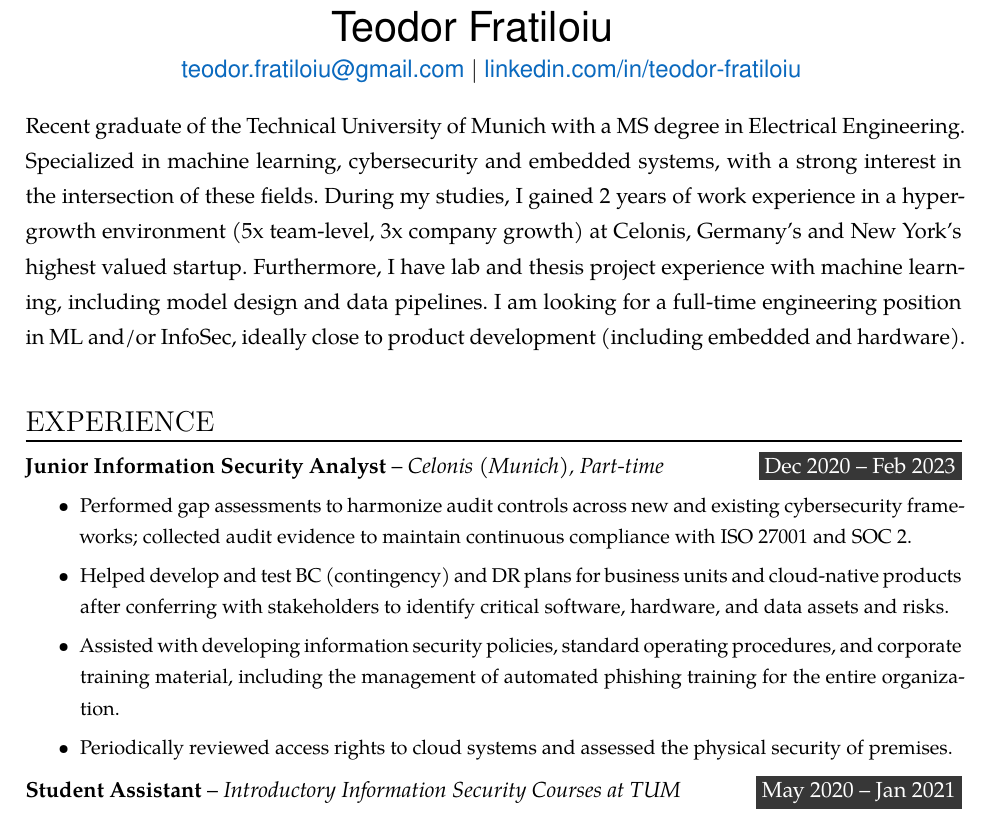
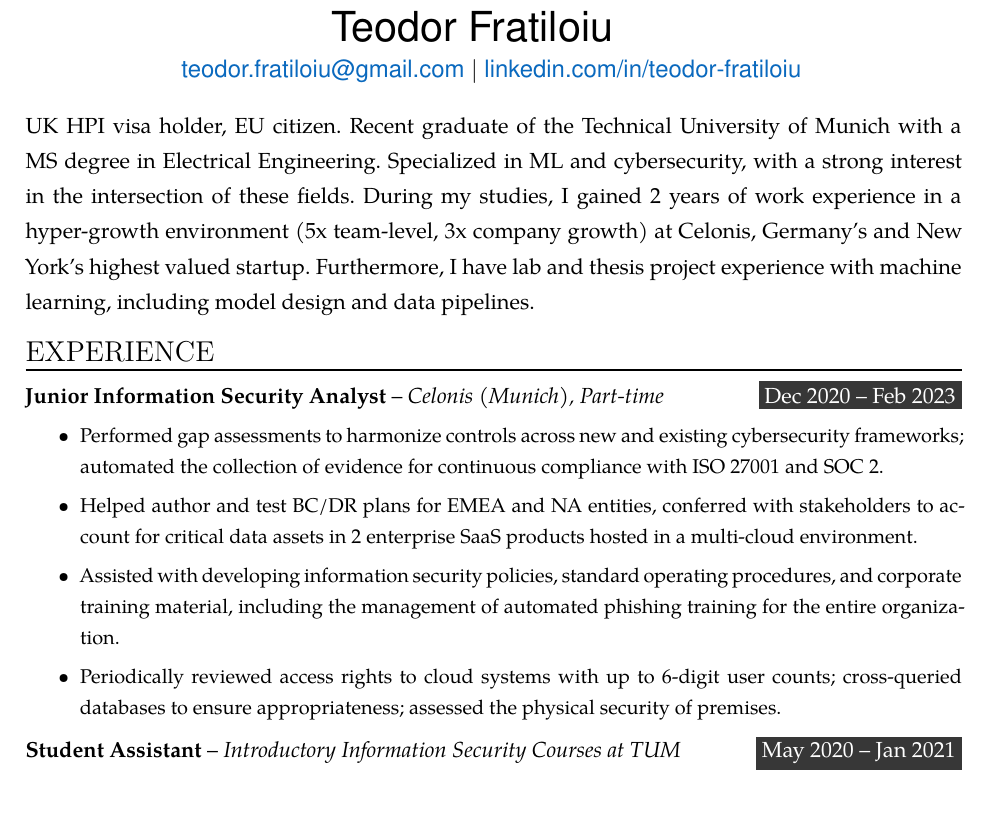
Before and after one commit to munober/munober.github.io, a LaTeX CV (resume/cv.tex): part of the page, cut so that both start at the same text. Compiled offline with XeLaTeX; a missing font is replaced by an installed copy or a similar font.

Commit message:
resume updates

```diff
--- a/resume/cv.tex
+++ b/resume/cv.tex
@@ -163,17 +163,17 @@
 
 \end{adjustwidth}
 \vspace{-0.3cm}
-Recent graduate of the Technical University of Munich with a MS degree in Electrical Engineering. Specialized in machine learning, cybersecurity and embedded systems, with a strong interest in the intersection of these fields. During my studies, I gained 2 years of work experience in a hyper-growth environment (5x team-level, 3x company growth) at Celonis, Germany's and New York’s highest valued startup. Furthermore, I have lab and thesis project experience with machine learning, including model design and data pipelines. I am looking for a full-time engineering position in ML and/or InfoSec, ideally close to product development (including embedded and hardware).
+UK HPI visa holder, EU citizen. Recent graduate of the Technical University of Munich with a MS degree in Electrical Engineering. Specialized in ML and cybersecurity, with a strong interest in the intersection of these fields. During my studies, I gained 2 years of work experience in a hyper-growth environment (5x team-level, 3x company growth) at Celonis, Germany's and New York’s highest valued startup. Furthermore, I have lab and thesis project experience with machine learning, including model design and data pipelines.
 \vspace{-0.5cm}
 \NewPart{Experience}{}
 \vspace{-0.3cm}
 \WorkEntry{Junior Information Security Analyst}{Dec 2020 – Feb 2023}{Celonis (Munich), Part-time}
 {
 \begin{itemize}
-  \item Performed gap assessments to harmonize audit controls across new and existing cybersecurity frameworks; collected audit evidence to maintain continuous compliance with ISO 27001 and SOC 2.
-  \item Helped develop and test BC (contingency) and DR plans for business units and cloud-native products after conferring with stakeholders to identify critical software, hardware, and data assets and risks.
+  \item Performed gap assessments to harmonize controls across new and existing cybersecurity frameworks; automated the collection of evidence for continuous compliance with ISO 27001 and SOC 2.
+  \item Helped author and test BC/DR plans for EMEA and NA entities, conferred with stakeholders to account for critical data assets in 2 enterprise SaaS products hosted in a multi-cloud environment.
   \item Assisted with developing information security policies, standard operating procedures, and corporate training material, including the management of automated phishing training for the entire organization.
-  \item Periodically reviewed access rights to cloud systems and assessed the physical security of premises.
+  \item Periodically reviewed access rights to cloud systems with up to 6-digit user counts; cross-queried databases to ensure appropriateness; assessed the physical security of premises.
 \end{itemize}
 }
 % \sepspace
```
Also changed, not shown: resume/cover letters/iproov.txt (added, +5 -0 lines), resume/cover letters/apple.pdf (added), resume/cover letters/arm.pdf (added), resume/cover letters/cambridge consultants.pdf (added), resume/cover letters/canva/1.pdf (added), resume/cover letters/canva/2.pdf (added), resume/cover letters/canva/Teodor Fratiloiu.pdf (added), resume/cover letters/helsing/helsing.pdf (added), resume/cover letters/sony-ps.pdf (added), resume/cv.pdf, resume/cv/cybersecurity/Teodor Fratiloiu CV.pdf (added), resume/cv/engineering/Teodor Fratiloiu CV.pdf (added), 6 other files.
